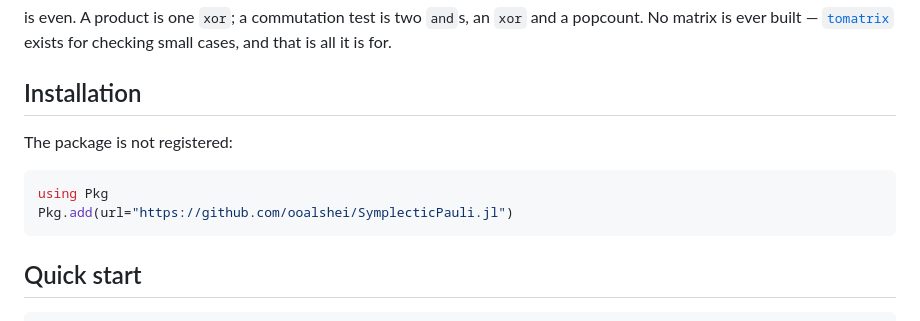
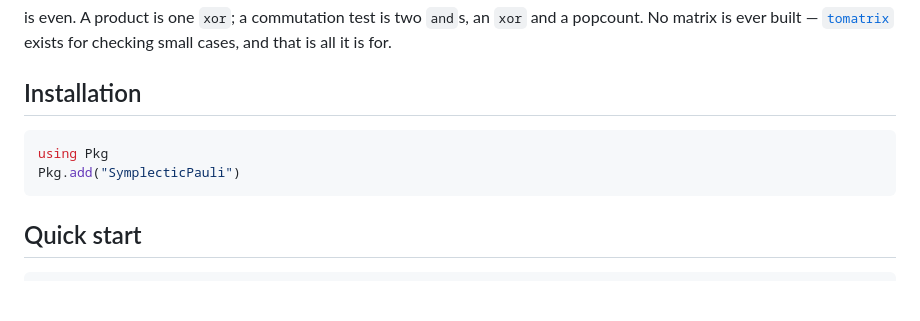
Before and after one commit to ooalshei/SymplecticPauli.jl, a Markdown page: docs/src/index.md, the part around the change. Drawn GitHub-style; blank space fills up the shorter version.

````diff
--- a/docs/src/index.md
+++ b/docs/src/index.md
@@ -35,11 +35,9 @@ it is for.
 
 ## Installation
 
-The package is not registered:
-
 ```julia
 using Pkg
-Pkg.add(url="https://github.com/ooalshei/SymplecticPauli.jl")
+Pkg.add("SymplecticPauli")
 ```
 
 ## Quick start
````
Also changed, not shown: README.md (+1 -3 lines).
